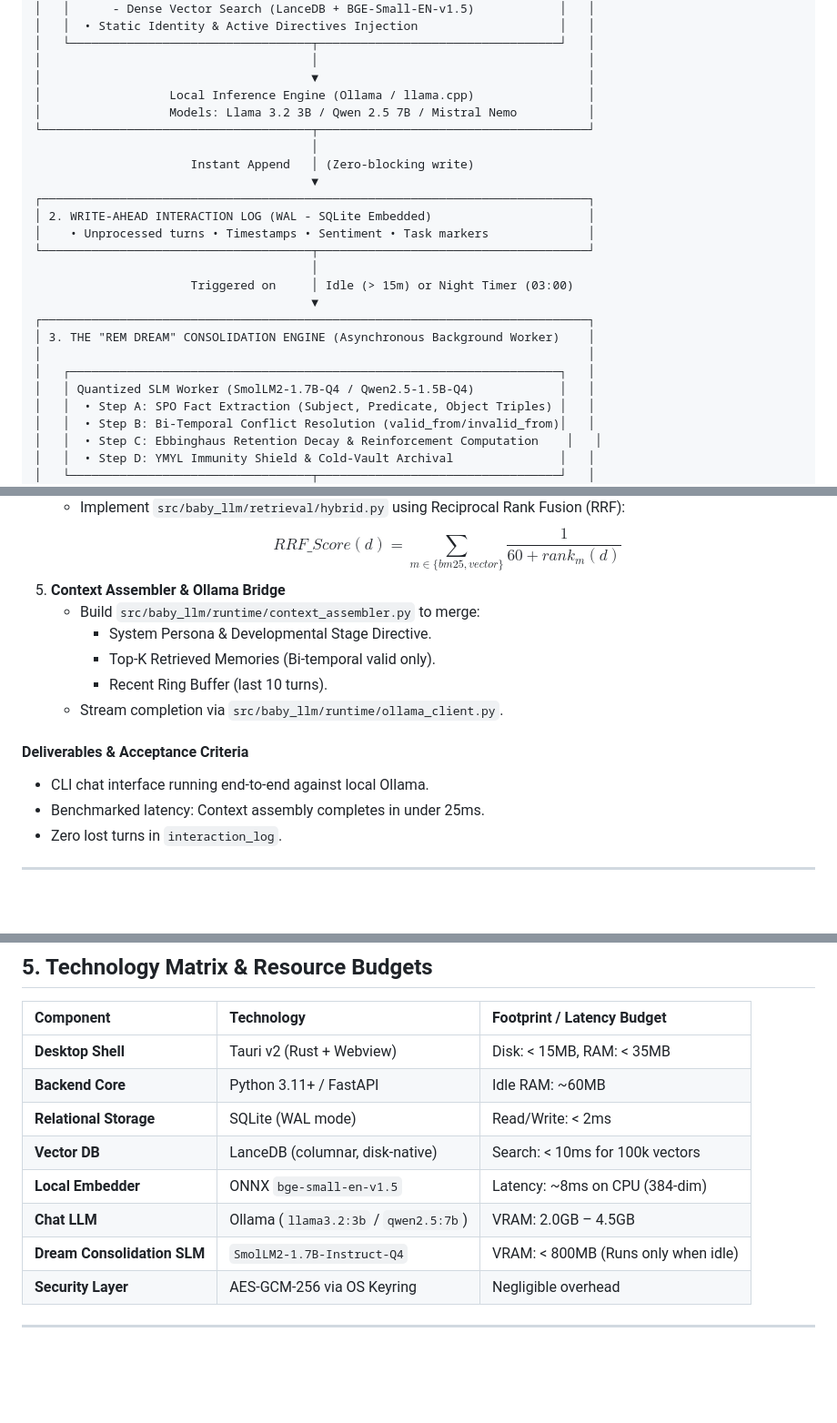
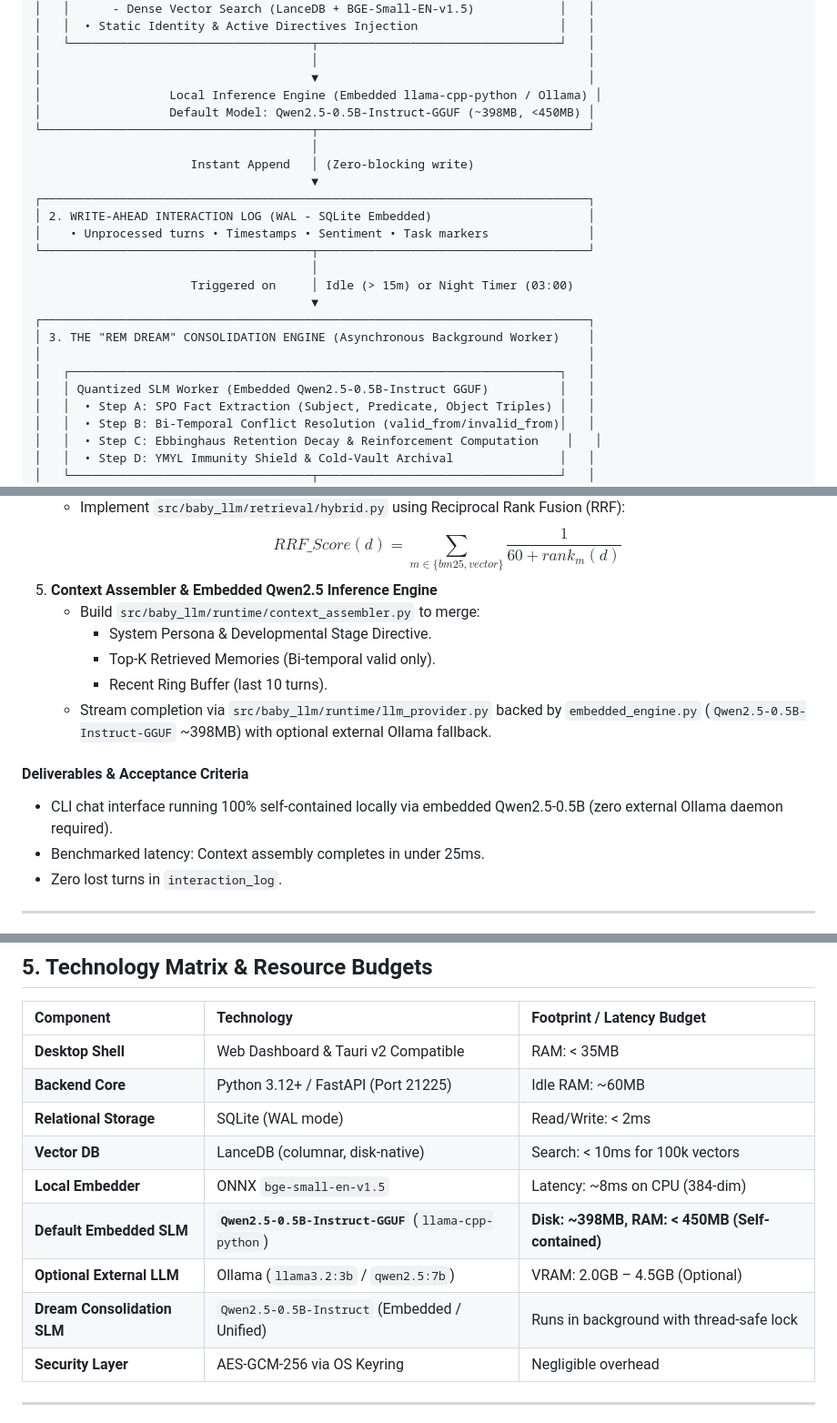
Before and after one commit to webdev-hemant/baby-llm, a Markdown page: implementation/baby-llm/IMPLEMENTATION_PLAN.md, 3 parts joined by grey strips. Shown at 91% size. GitHub-like rendering; blank space fills up the shorter version.

Commit message:
docs(plan): update IMPLEMENTATION_PLAN.md with embedded Qwen2.5-0.5B architecture and port 21225

```diff
--- a/implementation/baby-llm/IMPLEMENTATION_PLAN.md
+++ b/implementation/baby-llm/IMPLEMENTATION_PLAN.md
@@ -35,8 +35,8 @@
 │   └──────────────────────────────────┬──────────────────────────────────┘   │
 │                                      │                                      │
 │                                      ▼                                      │
-│                  Local Inference Engine (Ollama / llama.cpp)                │
-│                  Models: Llama 3.2 3B / Qwen 2.5 7B / Mistral Nemo          │
+│                  Local Inference Engine (Embedded llama-cpp-python / Ollama) │
+│                  Default Model: Qwen2.5-0.5B-Instruct-GGUF (~398MB, <450MB) │
 └──────────────────────────────────────┬──────────────────────────────────────┘
                                        │
                       Instant Append   │ (Zero-blocking write)
@@ -52,7 +52,7 @@
 │ 3. THE "REM DREAM" CONSOLIDATION ENGINE (Asynchronous Background Worker)    │
 │                                                                             │
 │   ┌─────────────────────────────────────────────────────────────────────┐   │
-│   │ Quantized SLM Worker (SmolLM2-1.7B-Q4 / Qwen2.5-1.5B-Q4)            │   │
+│   │ Quantized SLM Worker (Embedded Qwen2.5-0.5B-Instruct GGUF)          │   │
 │   │  • Step A: SPO Fact Extraction (Subject, Predicate, Object Triples) │   │
 │   │  • Step B: Bi-Temporal Conflict Resolution (valid_from/invalid_from)│   │
 │   │  • Step C: Ebbinghaus Retention Decay & Reinforcement Computation    │   │
@@ -280,15 +282,15 @@ Establish a zero-lag (< 30ms overhead) chat pipeline that retrieves relevant con
    * Implement `src/baby_llm/retrieval/bm25.py` for keyword matches on `memory_fts`.
    * Implement `src/baby_llm/retrieval/hybrid.py` using Reciprocal Rank Fusion (RRF):
      $$RRF\_Score(d) = \sum_{m \in \{bm25, vector\}} \frac{1}{60 + rank_m(d)}$$
-5. **Context Assembler & Ollama Bridge**
+5. **Context Assembler & Embedded Qwen2.5 Inference Engine**
    * Build `src/baby_llm/runtime/context_assembler.py` to merge:
      * System Persona & Developmental Stage Directive.
      * Top-K Retrieved Memories (Bi-temporal valid only).
      * Recent Ring Buffer (last 10 turns).
-   * Stream completion via `src/baby_llm/runtime/ollama_client.py`.
+   * Stream completion via `src/baby_llm/runtime/llm_provider.py` backed by `embedded_engine.py` (`Qwen2.5-0.5B-Instruct-GGUF` ~398MB) with optional external Ollama fallback.
 
 #### Deliverables & Acceptance Criteria
-* CLI chat interface running end-to-end against local Ollama.
+* CLI chat interface running 100% self-contained locally via embedded Qwen2.5-0.5B (zero external Ollama daemon required).
 * Benchmarked latency: Context assembly completes in under 25ms.
 * Zero lost turns in `interaction_log`.
 
@@ -393,13 +395,14 @@ Transform Baby LLM from a passive memory store into an active personal success p
 
 | Component | Technology | Footprint / Latency Budget |
 | :--- | :--- | :--- |
-| **Desktop Shell** | Tauri v2 (Rust + Webview) | Disk: < 15MB, RAM: < 35MB |
-| **Backend Core** | Python 3.11+ / FastAPI | Idle RAM: ~60MB |
+| **Desktop Shell** | Web Dashboard & Tauri v2 Compatible | RAM: < 35MB |
+| **Backend Core** | Python 3.12+ / FastAPI (Port 21225) | Idle RAM: ~60MB |
 | **Relational Storage** | SQLite (WAL mode) | Read/Write: < 2ms |
 | **Vector DB** | LanceDB (columnar, disk-native) | Search: < 10ms for 100k vectors |
 | **Local Embedder** | ONNX `bge-small-en-v1.5` | Latency: ~8ms on CPU (384-dim) |
-| **Chat LLM** | Ollama (`llama3.2:3b` / `qwen2.5:7b`) | VRAM: 2.0GB – 4.5GB |
-| **Dream Consolidation SLM** | `SmolLM2-1.7B-Instruct-Q4` | VRAM: < 800MB (Runs only when idle) |
+| **Default Embedded SLM** | **`Qwen2.5-0.5B-Instruct-GGUF`** (`llama-cpp-python`) | **Disk: ~398MB, RAM: < 450MB (Self-contained)** |
+| **Optional External LLM** | Ollama (`llama3.2:3b` / `qwen2.5:7b`) | VRAM: 2.0GB – 4.5GB (Optional) |
+| **Dream Consolidation SLM** | `Qwen2.5-0.5B-Instruct` (Embedded / Unified) | Runs in background with thread-safe lock |
 | **Security Layer** | AES-GCM-256 via OS Keyring | Negligible overhead |
 
 ---
```
Also changed, not shown: other parts of implementation/baby-llm/IMPLEMENTATION_PLAN.md (+8 -6 lines).
